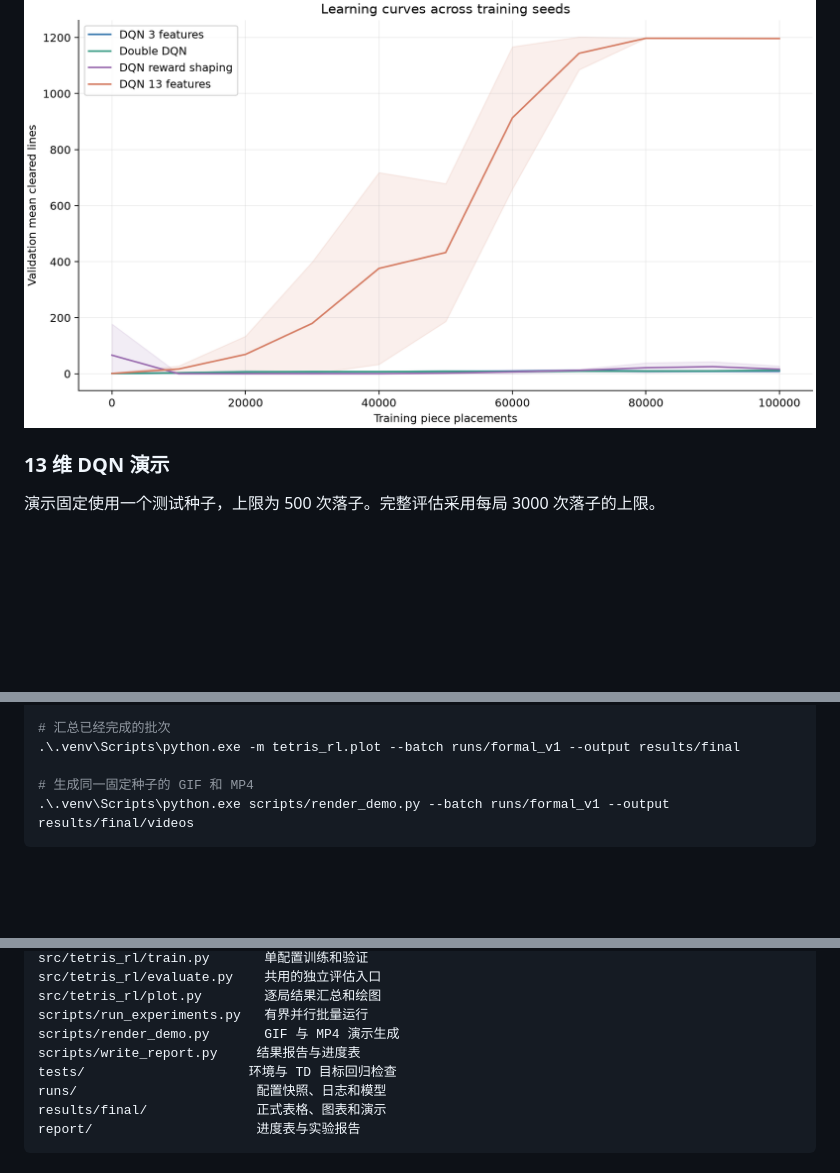
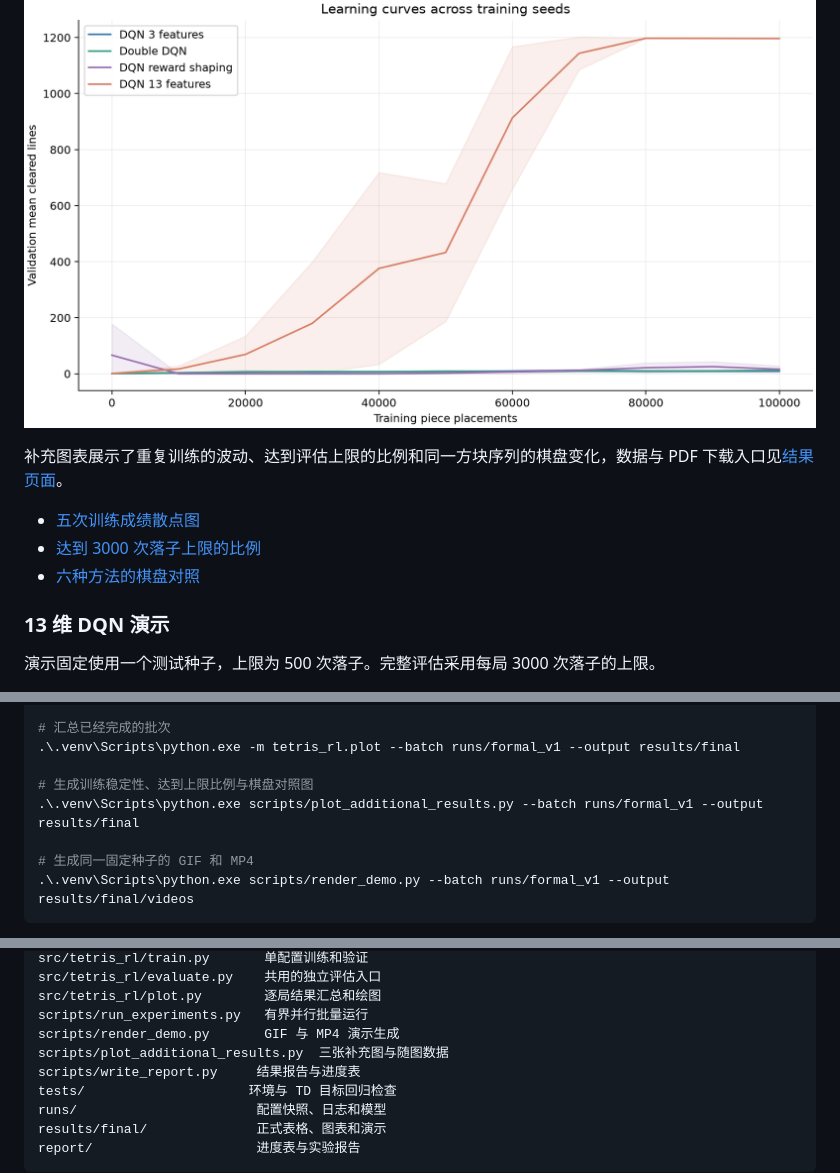
Before and after one commit to Hefeng13/tetris-rl, a Markdown page: README.md, 3 parts joined by grey strips. GitHub-like rendering; blank space fills up the shorter version.

````diff
--- a/README.md
+++ b/README.md
@@ -24,6 +24,12 @@
 ### 学习曲线
 
 ![五次独立训练的验证学习曲线](results/final/figures/learning_curves.png)
+
+补充图表展示了重复训练的波动、达到评估上限的比例和同一方块序列的棋盘变化，数据与 PDF 下载入口见[结果页面](results/final/README.md)。
+
+- [五次训练成绩散点图](results/final/figures/training_seed_scores.png)
+- [达到 3000 次落子上限的比例](results/final/figures/cap_hit_rates.png)
+- [六种方法的棋盘对照](results/final/figures/board_comparison.png)
 
 ### 13 维 DQN 演示
 
@@ -87,6 +93,9 @@ python -m venv .venv
 # 汇总已经完成的批次
 .\.venv\Scripts\python.exe -m tetris_rl.plot --batch runs/formal_v1 --output results/final
 
+# 生成训练稳定性、达到上限比例与棋盘对照图
+.\.venv\Scripts\python.exe scripts/plot_additional_results.py --batch runs/formal_v1 --output results/final
+
 # 生成同一固定种子的 GIF 和 MP4
 .\.venv\Scripts\python.exe scripts/render_demo.py --batch runs/formal_v1 --output results/final/videos
 ```
@@ -141,6 +150,7 @@ src/tetris_rl/evaluate.py    共用的独立评估入口
 src/tetris_rl/plot.py        逐局结果汇总和绘图
 scripts/run_experiments.py   有界并行批量运行
 scripts/render_demo.py       GIF 与 MP4 演示生成
+scripts/plot_additional_results.py  三张补充图与随图数据
 scripts/write_report.py     结果报告与进度表
 tests/                     环境与 TD 目标回归检查
 runs/                       配置快照、日志和模型
````
Also changed, not shown: results/final/README.md (+33 -0 lines), results/final/figures/board_comparison.png (added), results/final/figures/cap_hit_rates.png (added), results/final/figures/training_seed_scores.png (added), 7 other files.
